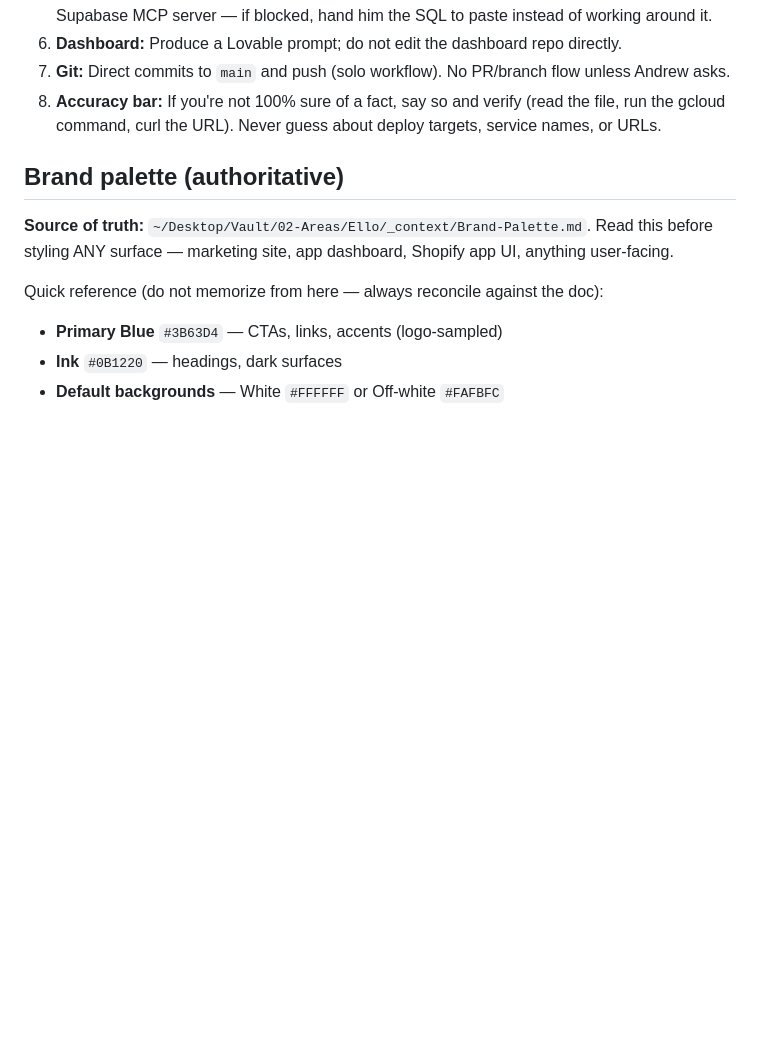
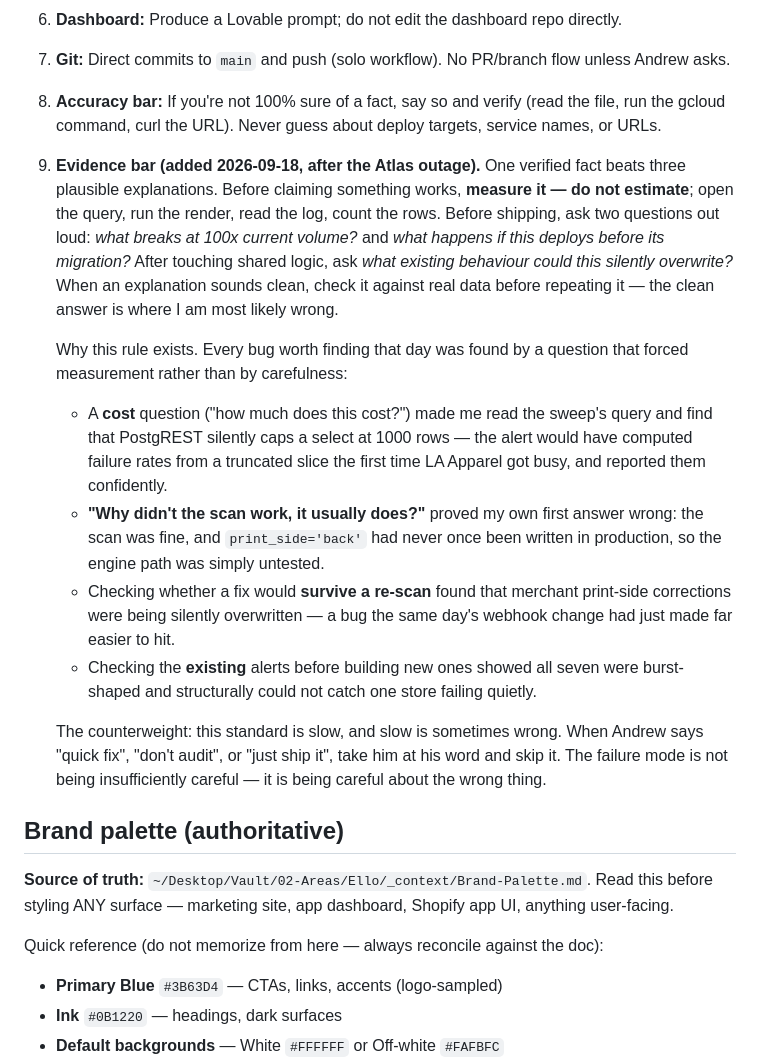
Before and after one commit to Nollerx/ello-product-sync, a Markdown page: CLAUDE.md, the part around the change. Drawn GitHub-style; blank space fills up the shorter version.

Commit message:
CLAUDE.md: add the evidence bar, with the bugs that earned it
Every bug worth finding during the Atlas outage was found by a question that
forced measurement, not by general carefulness — a cost question surfaced the
PostgREST 1000-row truncation, "why didn't the scan work" disproved my own first
answer, and asking whether a fix survives a re-scan found merchant corrections
being silently overwritten. Writing the rule down so it does not depend on Andrew
remembering to ask.

Includes the counterweight: on "quick fix" or "just ship it", skip it. Being
careful about the wrong thing is its own failure mode.

Co-Authored-By: Claude Opus 5 <noreply@anthropic.com>

```diff
--- a/CLAUDE.md
+++ b/CLAUDE.md
@@ -153,6 +153,15 @@ There is no `test` script in this repo.
 6. **Dashboard:** Produce a Lovable prompt; do not edit the dashboard repo directly.
 7. **Git:** Direct commits to `main` and push (solo workflow). No PR/branch flow unless Andrew asks.
 8. **Accuracy bar:** If you're not 100% sure of a fact, say so and verify (read the file, run the gcloud command, curl the URL). Never guess about deploy targets, service names, or URLs.
+9. **Evidence bar (added 2026-09-18, after the Atlas outage).** One verified fact beats three plausible explanations. Before claiming something works, **measure it — do not estimate**; open the query, run the render, read the log, count the rows. Before shipping, ask two questions out loud: *what breaks at 100x current volume?* and *what happens if this deploys before its migration?* After touching shared logic, ask *what existing behaviour could this silently overwrite?* When an explanation sounds clean, check it against real data before repeating it — the clean answer is where I am most likely wrong.
+
+   Why this rule exists. Every bug worth finding that day was found by a question that forced measurement rather than by carefulness:
+   - A **cost** question ("how much does this cost?") made me read the sweep's query and find that PostgREST silently caps a select at 1000 rows — the alert would have computed failure rates from a truncated slice the first time LA Apparel got busy, and reported them confidently.
+   - **"Why didn't the scan work, it usually does?"** proved my own first answer wrong: the scan was fine, and `print_side='back'` had never once been written in production, so the engine path was simply untested.
+   - Checking whether a fix would **survive a re-scan** found that merchant print-side corrections were being silently overwritten — a bug the same day's webhook change had just made far easier to hit.
+   - Checking the **existing** alerts before building new ones showed all seven were burst-shaped and structurally could not catch one store failing quietly.
+
+   The counterweight: this standard is slow, and slow is sometimes wrong. When Andrew says "quick fix", "don't audit", or "just ship it", take him at his word and skip it. The failure mode is not being insufficiently careful — it is being careful about the wrong thing.
 
 ## Brand palette (authoritative)
 
```
